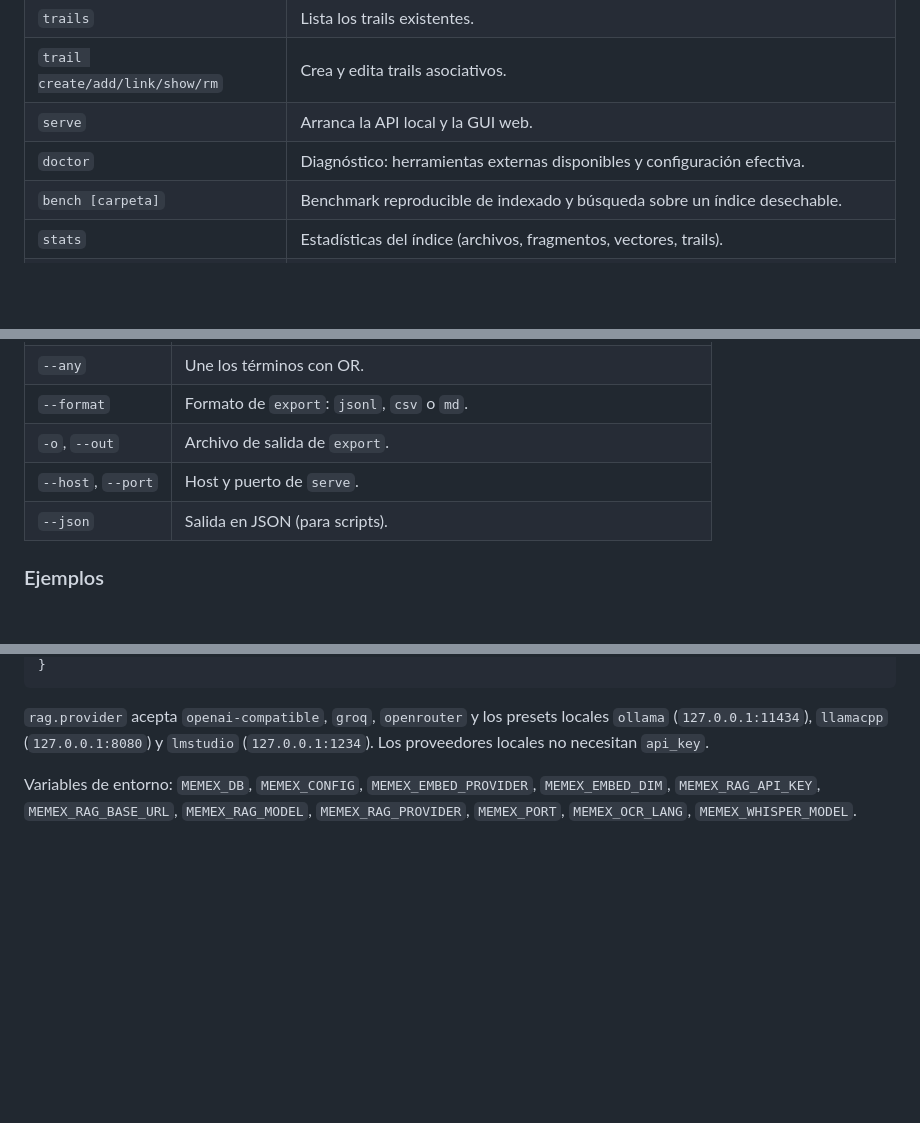
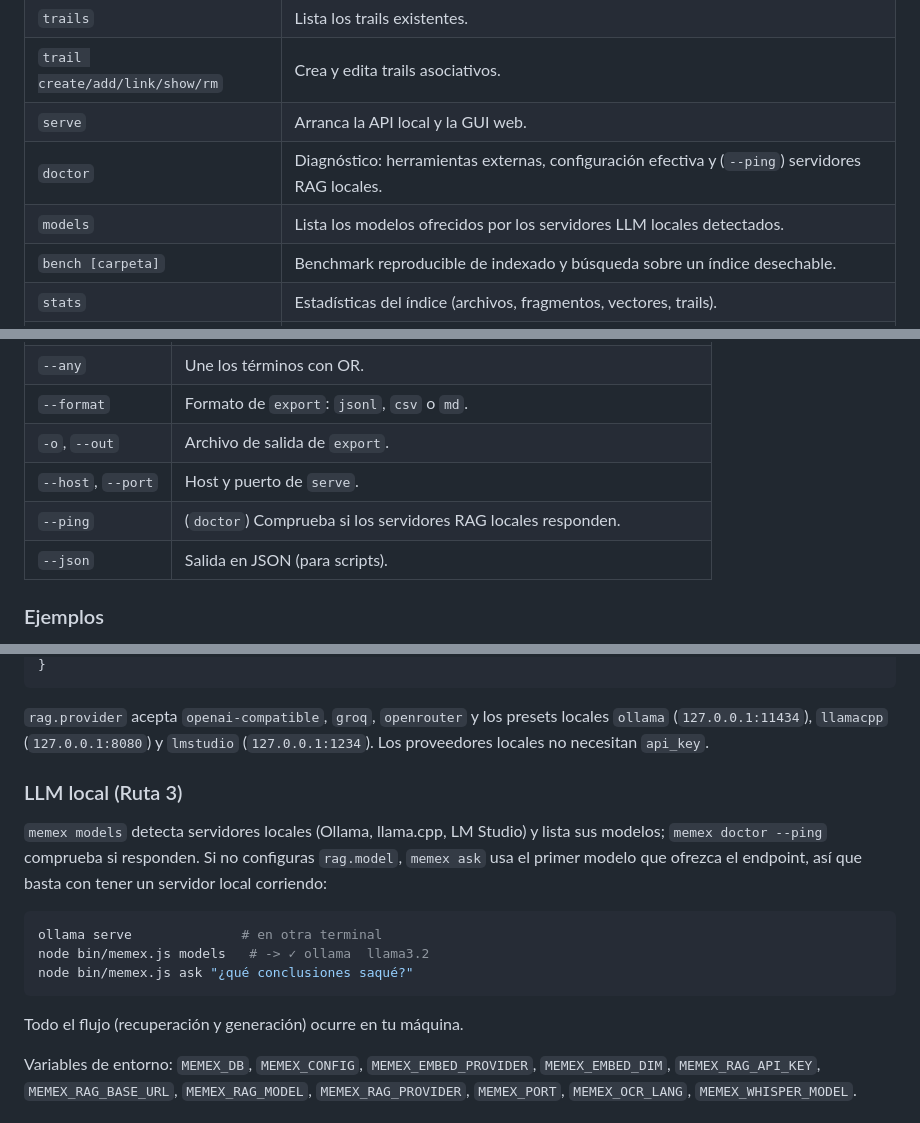
Before and after one commit to jmarc9901/memex, a Markdown page: README.md, 3 parts joined by grey strips. GitHub-like rendering; blank space fills up the shorter version.

Commit message:
Documenta el LLM local (Ruta 3) y los comandos models/doctor --ping

````diff
--- a/README.md
+++ b/README.md
@@ -60,7 +60,8 @@ node bin/memex.js serve        # http://127.0.0.1:4747
 | `trails` | Lista los trails existentes. |
 | `trail create/add/link/show/rm` | Crea y edita trails asociativos. |
 | `serve` | Arranca la API local y la GUI web. |
-| `doctor` | Diagnóstico: herramientas externas disponibles y configuración efectiva. |
+| `doctor` | Diagnóstico: herramientas externas, configuración efectiva y (`--ping`) servidores RAG locales. |
+| `models` | Lista los modelos ofrecidos por los servidores LLM locales detectados. |
 | `bench [carpeta]` | Benchmark reproducible de indexado y búsqueda sobre un índice desechable. |
 | `stats` | Estadísticas del índice (archivos, fragmentos, vectores, trails). |
 | `clear` | Vacía el índice (documentos, chunks y trails). |
@@ -78,6 +79,7 @@ node bin/memex.js serve        # http://127.0.0.1:4747
 | `--format` | Formato de `export`: `jsonl`, `csv` o `md`. |
 | `-o`, `--out` | Archivo de salida de `export`. |
 | `--host`, `--port` | Host y puerto de `serve`. |
+| `--ping` | (`doctor`) Comprueba si los servidores RAG locales responden. |
 | `--json` | Salida en JSON (para scripts). |
 
 ### Ejemplos
@@ -151,6 +153,21 @@ El archivo de config se busca, por orden, en `$MEMEX_CONFIG`,
 `rag.provider` acepta `openai-compatible`, `groq`, `openrouter` y los presets
 locales `ollama` (`127.0.0.1:11434`), `llamacpp` (`127.0.0.1:8080`) y `lmstudio`
 (`127.0.0.1:1234`). Los proveedores locales no necesitan `api_key`.
+
+### LLM local (Ruta 3)
+
+`memex models` detecta servidores locales (Ollama, llama.cpp, LM Studio) y lista
+sus modelos; `memex doctor --ping` comprueba si responden. Si no configuras
+`rag.model`, `memex ask` usa el primer modelo que ofrezca el endpoint, así que
+basta con tener un servidor local corriendo:
+
+```bash
+ollama serve              # en otra terminal
+node bin/memex.js models   # -> ✓ ollama  llama3.2
+node bin/memex.js ask "¿qué conclusiones saqué?"
+```
+
+Todo el flujo (recuperación y generación) ocurre en tu máquina.
 
 Variables de entorno: `MEMEX_DB`, `MEMEX_CONFIG`, `MEMEX_EMBED_PROVIDER`,
 `MEMEX_EMBED_DIM`, `MEMEX_RAG_API_KEY`, `MEMEX_RAG_BASE_URL`,
````
Also changed, not shown: docs/ROADMAP.md (+8 -4 lines).
